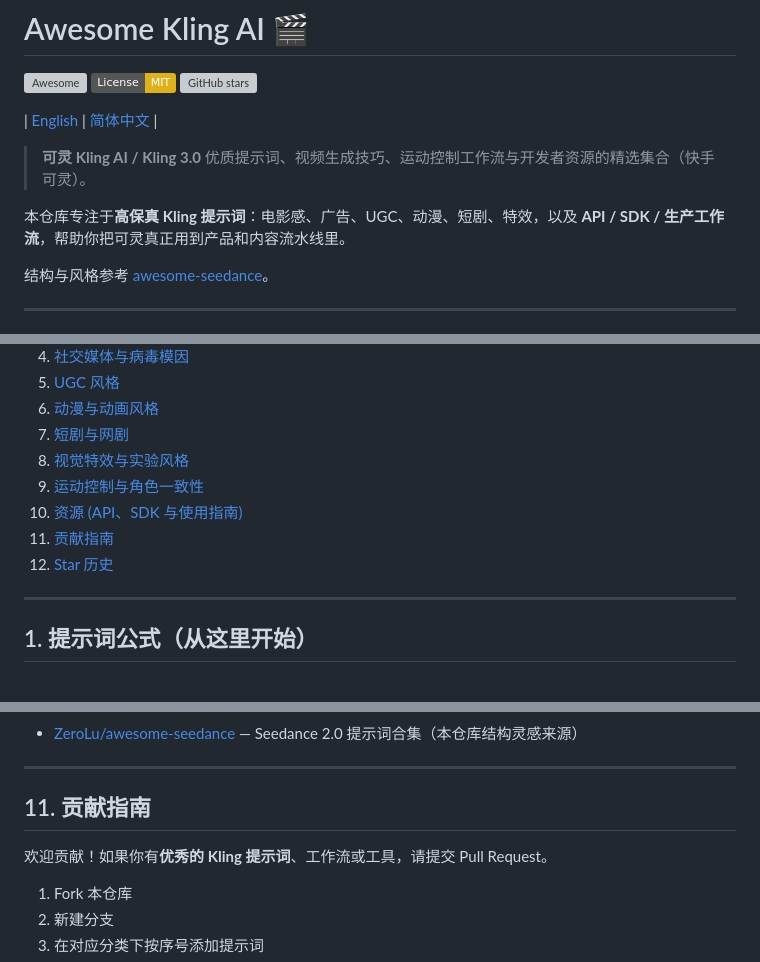
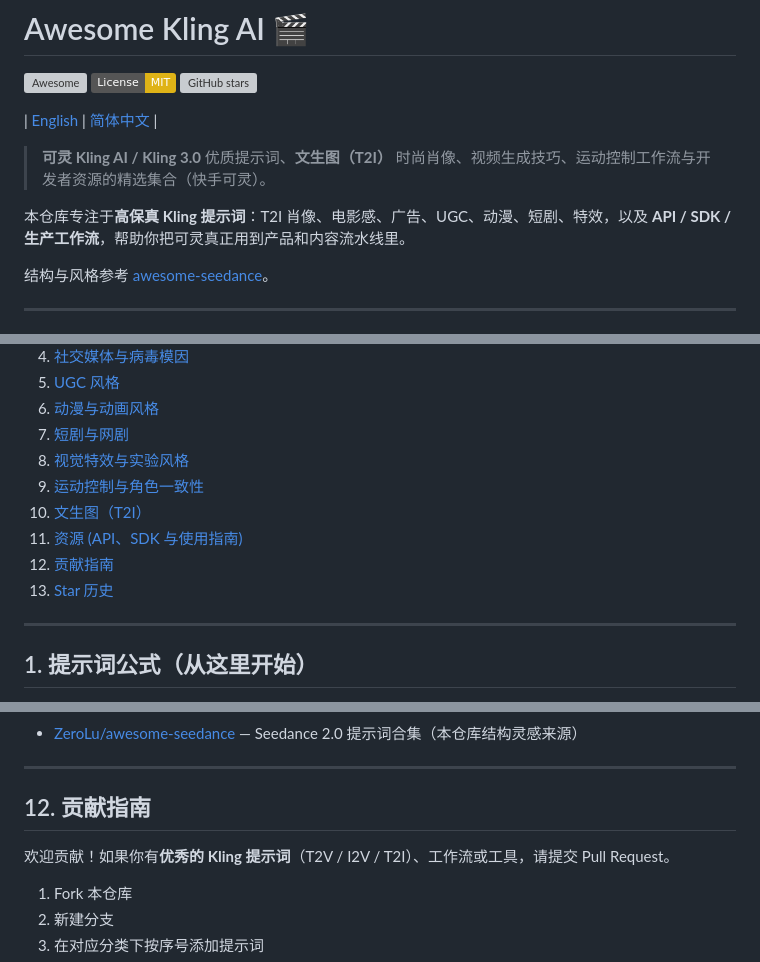
Before and after one commit to DSeaStar/awesome-kling, a Markdown page: README-zh.md, 3 parts joined by grey strips. GitHub-like rendering; badges without logos; grey boxes are pictures that could not be loaded.

```diff
--- a/README-zh.md
+++ b/README-zh.md
@@ -6,9 +6,9 @@ Last updated on 2026-08-08 12-00-00
 
 | [English](./README.md) | [简体中文](./README-zh.md) |
 
-> **可灵 Kling AI / Kling 3.0** 优质提示词、视频生成技巧、运动控制工作流与开发者资源的精选集合（快手可灵）。
+> **可灵 Kling AI / Kling 3.0** 优质提示词、**文生图（T2I）** 时尚肖像、视频生成技巧、运动控制工作流与开发者资源的精选集合（快手可灵）。
 
-本仓库专注于**高保真 Kling 提示词**：电影感、广告、UGC、动漫、短剧、特效，以及 **API / SDK / 生产工作流**，帮助你把可灵真正用到产品和内容流水线里。
+本仓库专注于**高保真 Kling 提示词**：T2I 肖像、电影感、广告、UGC、动漫、短剧、特效，以及 **API / SDK / 生产工作流**，帮助你把可灵真正用到产品和内容流水线里。
 
 结构与风格参考 [awesome-seedance](https://github.com/ZeroLu/awesome-seedance)。
 
@@ -25,9 +25,10 @@ Last updated on 2026-08-08 12-00-00
 7. [短剧与网剧](#7-短剧与网剧)
 8. [视觉特效与实验风格](#8-视觉特效与实验风格)
 9. [运动控制与角色一致性](#9-运动控制与角色一致性)
-10. [资源 (API、SDK 与使用指南)](#10-资源)
-11. [贡献指南](#11-贡献指南)
-12. [Star 历史](#12-star-历史)
+10. [文生图（T2I）](#10-文生图t2i)
+11. [资源 (API、SDK 与使用指南)](#11-资源)
+12. [贡献指南](#12-贡献指南)
+13. [Star 历史](#13-star-历史)
 
 ---
 
@@ -534,9 +573,9 @@ Figure 1 与 Figure 2 在世界武道大会擂台对决。
 
 ---
 
-## 11. 贡献指南
+## 12. 贡献指南
 
-欢迎贡献！如果你有**优秀的 Kling 提示词**、工作流或工具，请提交 Pull Request。
+欢迎贡献！如果你有**优秀的 Kling 提示词**（T2V / I2V / T2I）、工作流或工具，请提交 Pull Request。
 
 1. Fork 本仓库
 2. 新建分支
```
Also changed, not shown: other parts of README-zh.md (+40 -2 lines), README.md (+36 -9 lines), prompts/prompt-formula.md (+21 -2 lines), prompts/t2i-fashion-portraits.md (added, +102 -0 lines), assets/t2i-aozora-wo-fumu-shiro.jpg (added), 1 other file.
